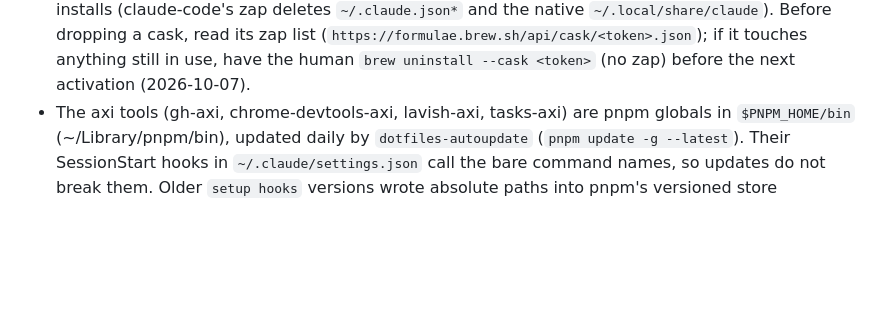
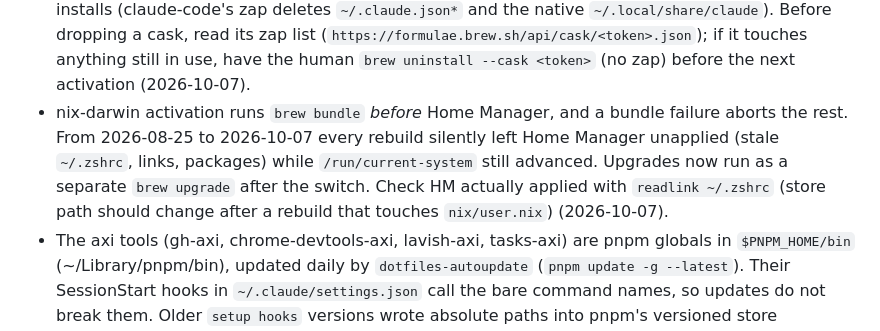
Before and after one commit to microcerebus/dotfiles-public, a Markdown page: AGENTS.md, the part around the change. Drawn GitHub-style; blank space fills up the shorter version.

Commit message:
chore(sync): mirror dotfiles@f985629

```diff
--- a/AGENTS.md
+++ b/AGENTS.md
@@ -115,6 +115,13 @@ tool-adoption backlog; check it before adding workflow tooling).
   zap list (`https://formulae.brew.sh/api/cask/<token>.json`); if it touches
   anything still in use, have the human `brew uninstall --cask <token>`
   (no zap) before the next activation (2026-10-07).
+- nix-darwin activation runs `brew bundle` *before* Home Manager, and a
+  bundle failure aborts the rest. From 2026-08-25 to 2026-10-07 every rebuild
+  silently left Home Manager unapplied (stale `~/.zshrc`, links, packages)
+  while `/run/current-system` still advanced. Upgrades now run as a separate
+  `brew upgrade` after the switch. Check HM actually applied with
+  `readlink ~/.zshrc` (store path should change after a rebuild that touches
+  `nix/user.nix`) (2026-10-07).
 - The axi tools (gh-axi, chrome-devtools-axi, lavish-axi, tasks-axi) are pnpm
   globals in `$PNPM_HOME/bin` (~/Library/pnpm/bin), updated daily by
   `dotfiles-autoupdate` (`pnpm update -g --latest`). Their SessionStart hooks
```
